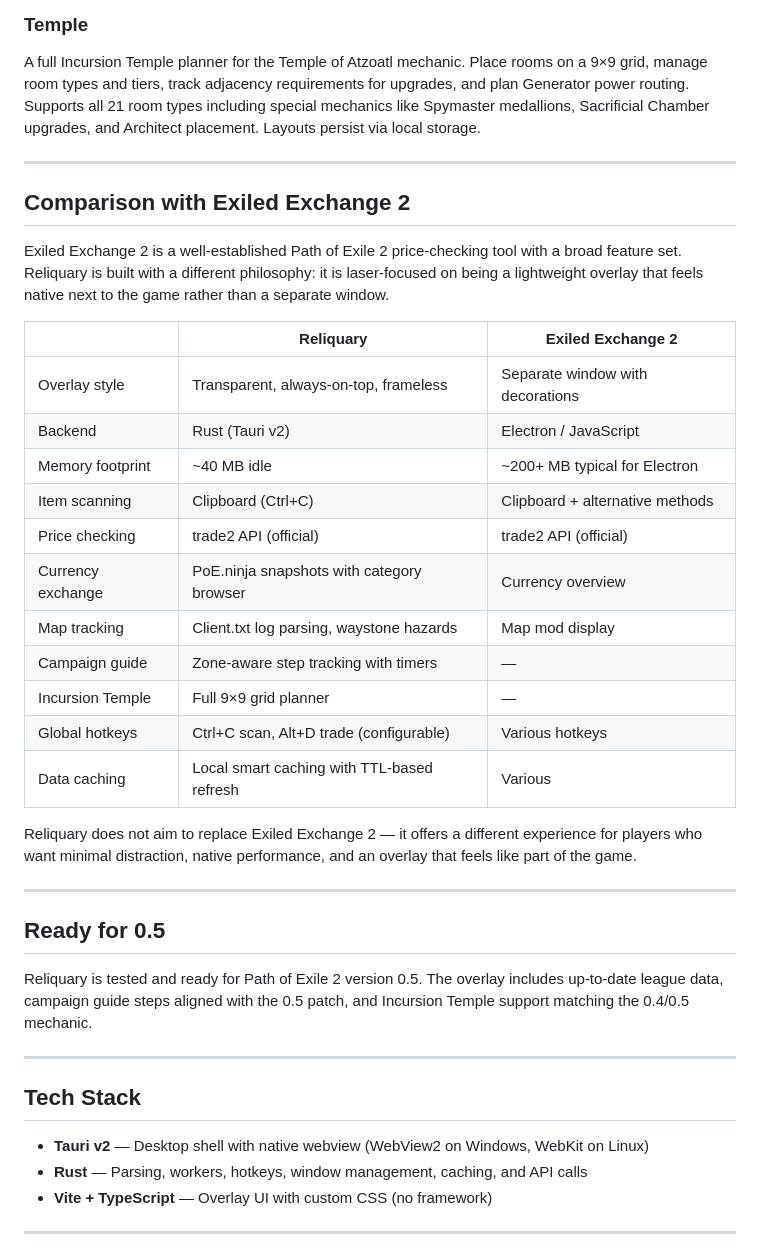
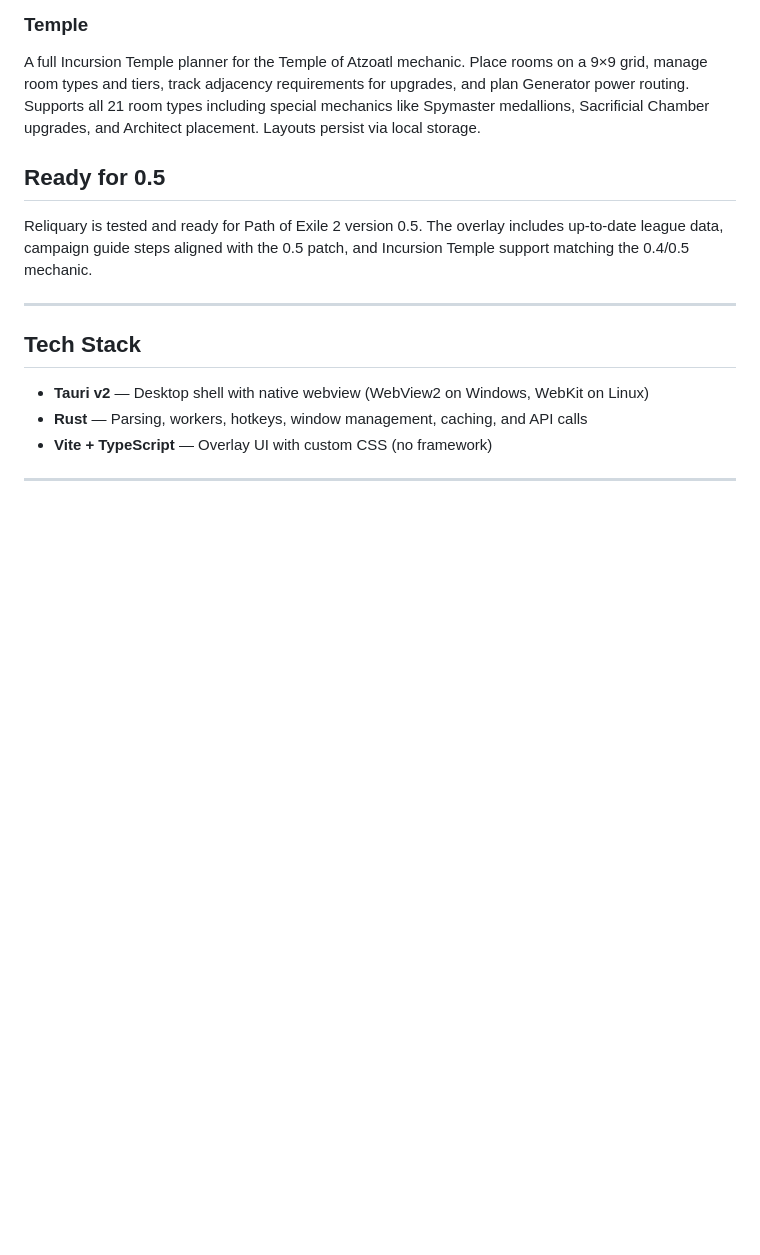
Before and after one commit to kidans/PoE2-Reliquary, a Markdown page: README.md, the part around the change. GitHub-like rendering; blank space fills up the shorter version.

```diff
--- a/README.md
+++ b/README.md
@@ -27,30 +27,6 @@ The campaign guide includes a per-act timer that starts when you enter the first
 
 ### Temple
 A full Incursion Temple planner for the Temple of Atzoatl mechanic. Place rooms on a 9×9 grid, manage room types and tiers, track adjacency requirements for upgrades, and plan Generator power routing. Supports all 21 room types including special mechanics like Spymaster medallions, Sacrificial Chamber upgrades, and Architect placement. Layouts persist via local storage.
-
----
-
-## Comparison with Exiled Exchange 2
-
-Exiled Exchange 2 is a well-established Path of Exile 2 price-checking tool with a broad feature set. Reliquary is built with a different philosophy: it is laser-focused on being a lightweight overlay that feels native next to the game rather than a separate window.
-
-| | Reliquary | Exiled Exchange 2 |
-|---|---|---|
-| Overlay style | Transparent, always-on-top, frameless | Separate window with decorations |
-| Backend | Rust (Tauri v2) | Electron / JavaScript |
-| Memory footprint | ~40 MB idle | ~200+ MB typical for Electron |
-| Item scanning | Clipboard (Ctrl+C) | Clipboard + alternative methods |
-| Price checking | trade2 API (official) | trade2 API (official) |
-| Currency exchange | PoE.ninja snapshots with category browser | Currency overview |
-| Map tracking | Client.txt log parsing, waystone hazards | Map mod display |
-| Campaign guide | Zone-aware step tracking with timers | — |
-| Incursion Temple | Full 9×9 grid planner | — |
-| Global hotkeys | Ctrl+C scan, Alt+D trade (configurable) | Various hotkeys |
-| Data caching | Local smart caching with TTL-based refresh | Various |
-
-Reliquary does not aim to replace Exiled Exchange 2 — it offers a different experience for players who want minimal distraction, native performance, and an overlay that feels like part of the game.
-
----
 
 ## Ready for 0.5
 
```
